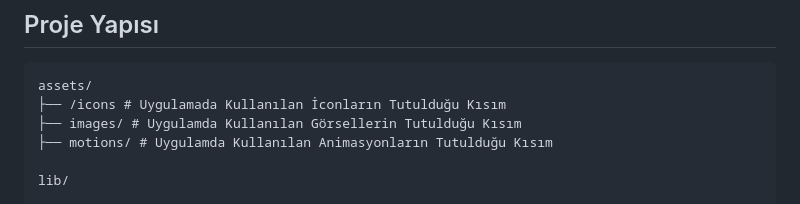
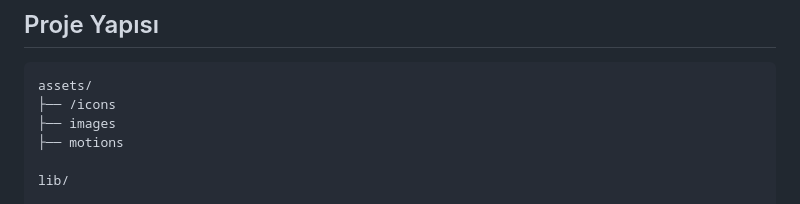
Before and after one commit to TarikKaravar/Yemekci-Flutter, a Markdown page: README.md, the part around the change. Rendered like a GitHub page.

````diff
--- a/README.md
+++ b/README.md
@@ -64,9 +64,9 @@ flutter  run
 
 ```
 assets/
-├── /icons # Uygulamada Kullanılan İconların Tutulduğu Kısım
-├── images/ # Uygulamda Kullanılan Görsellerin Tutulduğu Kısım
-├── motions/ # Uygulamda Kullanılan Animasyonların Tutulduğu Kısım
+├── /icons
+├── images
+├── motions
 
 lib/
 
````
